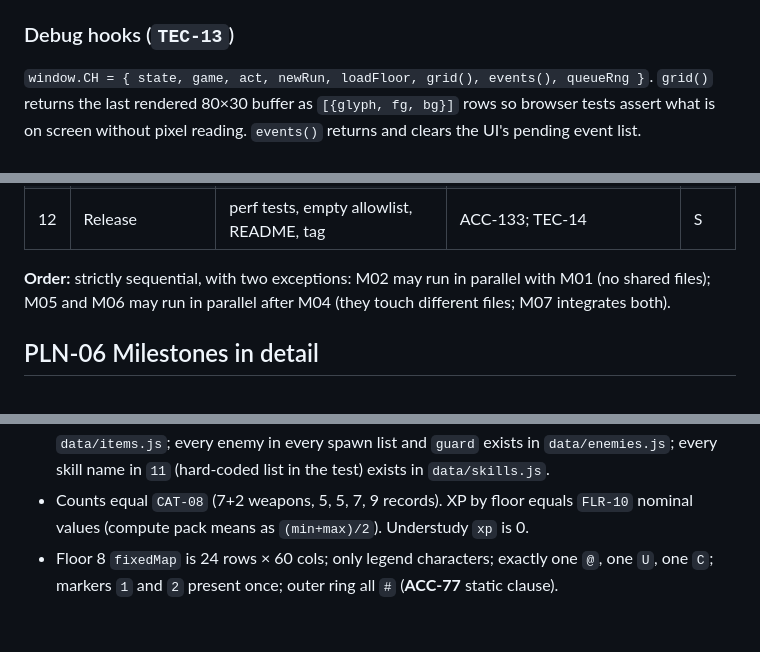
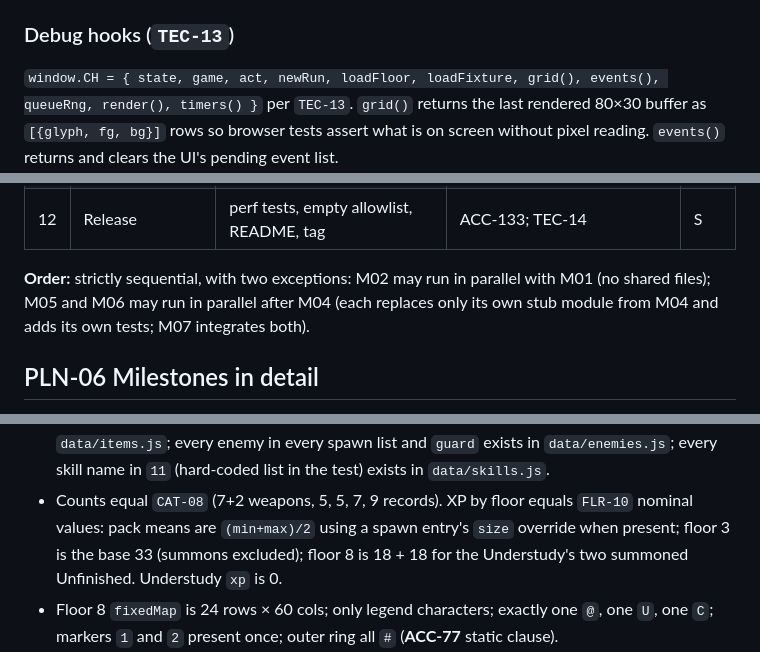
Before and after one commit to antonbobkov/vibe-rogue, a Markdown page: specs/40-implementation-plan.md, 3 parts joined by grey strips. Rendered like a GitHub page; blank space fills up the shorter version.

```diff
--- a/specs/40-implementation-plan.md
+++ b/specs/40-implementation-plan.md
@@ -85,7 +85,8 @@ while `ended`, nothing. Text boxes therefore never race the turn loop (`UI-16`).
 
 ### Debug hooks (`TEC-13`)
 
-`window.CH = { state, game, act, newRun, loadFloor, grid(), events(), queueRng }`. `grid()` returns
+`window.CH = { state, game, act, newRun, loadFloor, loadFixture, grid(), events(), queueRng, render(),
+timers() }` per `TEC-13`. `grid()` returns
 the last rendered 80×30 buffer as `[{glyph, fg, bg}]` rows so browser tests assert what is on screen
 without pixel reading. `events()` returns and clears the UI's pending event list.
 
@@ -142,7 +144,8 @@ Travel and Shift-run are `main.js` timers that call `act` repeatedly (`UI-13`, `
 | 12 | Release | perf tests, empty allowlist, README, tag | ACC-133; TEC-14 | S |
 
 **Order:** strictly sequential, with two exceptions: M02 may run in parallel with M01 (no shared
-files); M05 and M06 may run in parallel after M04 (they touch different files; M07 integrates both).
+files); M05 and M06 may run in parallel after M04 (each replaces only its own stub module from M04 and adds
+its own tests; M07 integrates both).
 
 ## PLN-06 Milestones in detail
 
@@ -264,7 +271,9 @@ the totals the specs claim.
   in `data/items.js`; every enemy in every spawn list and `guard` exists in `data/enemies.js`; every
   skill name in `11` (hard-coded list in the test) exists in `data/skills.js`.
 - Counts equal `CAT-08` (7+2 weapons, 5, 5, 7, 9 records). XP by floor equals `FLR-10` nominal
-  values (compute pack means as `(min+max)/2`). Understudy `xp` is 0.
+  values: pack means are `(min+max)/2` using a spawn entry's `size` override when present; floor 3 is
+  the base 33 (summons excluded); floor 8 is 18 + 18 for the Understudy's two summoned Unfinished.
+  Understudy `xp` is 0.
 - Floor 8 `fixedMap` is 24 rows × 60 cols; only legend characters; exactly one `@`, one `U`, one
   `C`; markers `1` and `2` present once; outer ring all `#` (**ACC-77** static clause).
 - Script: `descent` has 7 lines; page 8 has no `— A.V.`; every other page ends with `— A.V.`; each
```
Also changed, not shown: other parts of specs/40-implementation-plan.md (+38 -22 lines), specs/30-technical.md (+22 -9 lines).
